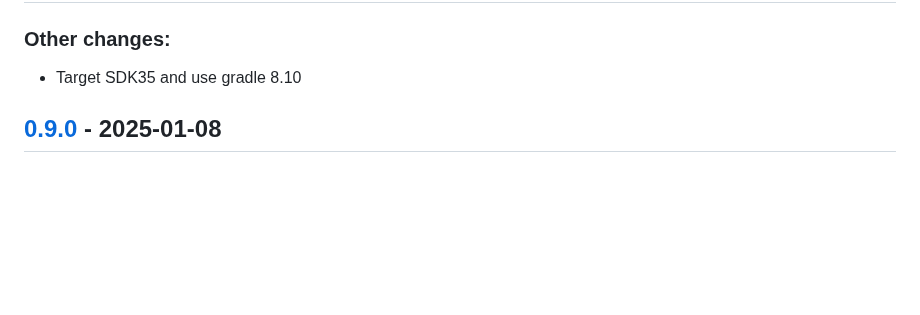
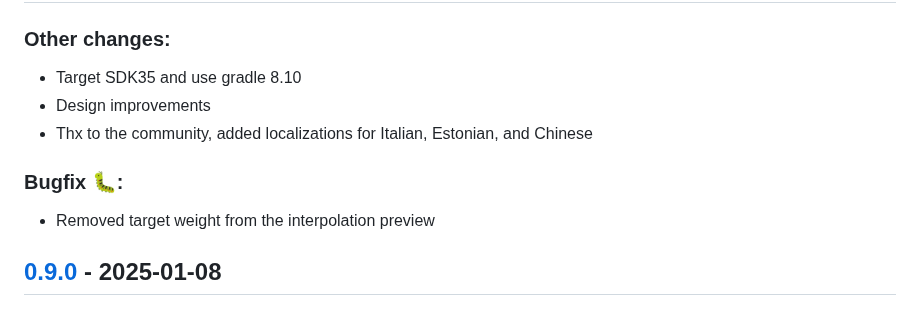
Before and after one commit to QuantumPhysique/trale, a Markdown page: CHANGELOG.md, the part around the change. Drawn GitHub-style; blank space fills up the shorter version.

Commit message:
Update changelog

```diff
--- a/CHANGELOG.md
+++ b/CHANGELOG.md
@@ -15,6 +15,11 @@ adheres to [Semantic Versioning](https://semver.org/spec/v2.0.0.html).
 ## [Unreleased]
 ### Other changes:
 - Target SDK35 and use gradle 8.10
+- Design improvements
+- Thx to the community, added localizations for Italian, Estonian, and Chinese
+
+### Bugfix 🐛:
+- Removed target weight from the interpolation preview
 
 
 ## [0.9.0] - 2025-01-08
```
